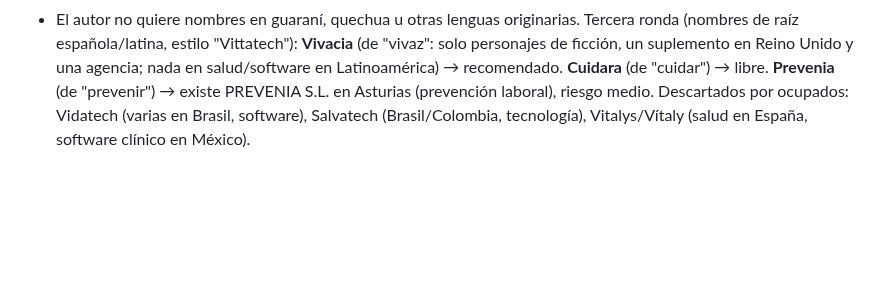
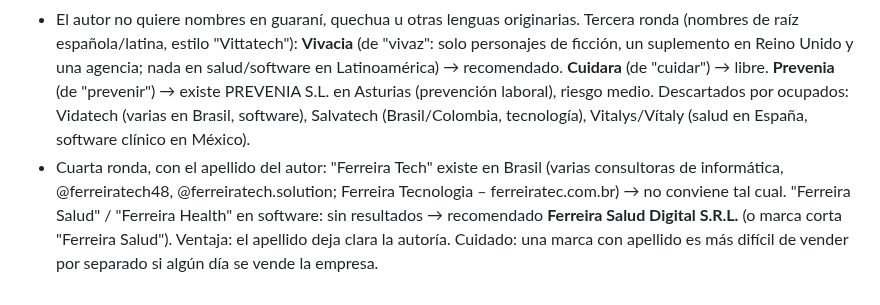
Before and after one commit to papsanluisscz-cell/sivec-pap-mapa, a Markdown page: docs/SIVEC-ideias-proposta.md, the part around the change. Rendered like a GitHub page; blank space fills up the shorter version.

Commit message:
Anota la búsqueda de nombres con el apellido del autor
Co-Authored-By: Claude Opus 5.5 <noreply@anthropic.com>
Claude-Session: https://claude.ai/code/session_015MG6VeavRZnDbjYZyzDjvL

```diff
--- a/docs/SIVEC-ideias-proposta.md
+++ b/docs/SIVEC-ideias-proposta.md
@@ -986,3 +986,4 @@ Baseado na história clínica perinatal (CLAP/OPS) e na carteirinha perinatal, e
 - Riesgo: confusión en el mismo rubro (software de salud), redes sociales y dominios ocupados, posible oposición si Vitta registra en la región. Alternativa a evaluar: "Kuyay" (quechua: amar, cuidar) — solo aparece una chocolatería peruana, otro rubro.
 - Segunda ronda (búsqueda en Google): **Tekove** (guaraní: vida; solo una residencia de ancianos en España y una consultora de RRHH; en Bolivia existe la escuela de salud Tekove Katu, sin fines de lucro) → recomendado. **Illari** (quechua: amanecer) → libre en salud/tecnología. **Kuyay** → libre en salud. Descartados: Kawsay (existe Kawsaytec, software) y Yuyay (Yuyay AI y cooperativa Yuyay).
 - El autor no quiere nombres en guaraní, quechua u otras lenguas originarias. Tercera ronda (nombres de raíz española/latina, estilo "Vittatech"): **Vivacia** (de "vivaz": solo personajes de ficción, un suplemento en Reino Unido y una agencia; nada en salud/software en Latinoamérica) → recomendado. **Cuidara** (de "cuidar") → libre. **Prevenia** (de "prevenir") → existe PREVENIA S.L. en Asturias (prevención laboral), riesgo medio. Descartados por ocupados: Vidatech (varias en Brasil, software), Salvatech (Brasil/Colombia, tecnología), Vitalys/Vítaly (salud en España, software clínico en México).
+- Cuarta ronda, con el apellido del autor: "Ferreira Tech" existe en Brasil (varias consultoras de informática, @ferreiratech48, @ferreiratech.solution; Ferreira Tecnologia – ferreiratec.com.br) → no conviene tal cual. "Ferreira Salud" / "Ferreira Health" en software: sin resultados → recomendado **Ferreira Salud Digital S.R.L.** (o marca corta "Ferreira Salud"). Ventaja: el apellido deja clara la autoría. Cuidado: una marca con apellido es más difícil de vender por separado si algún día se vende la empresa.
```
